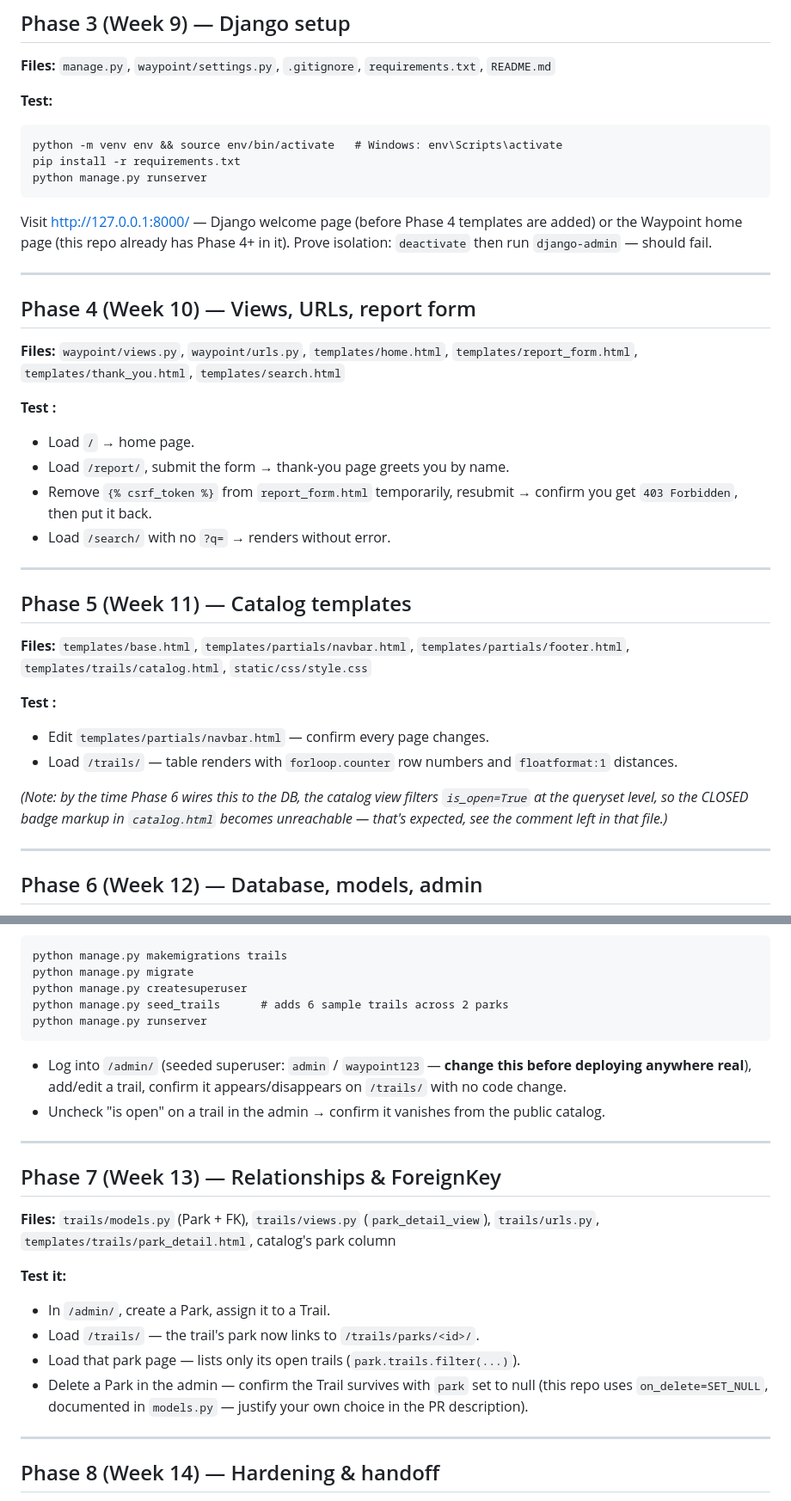
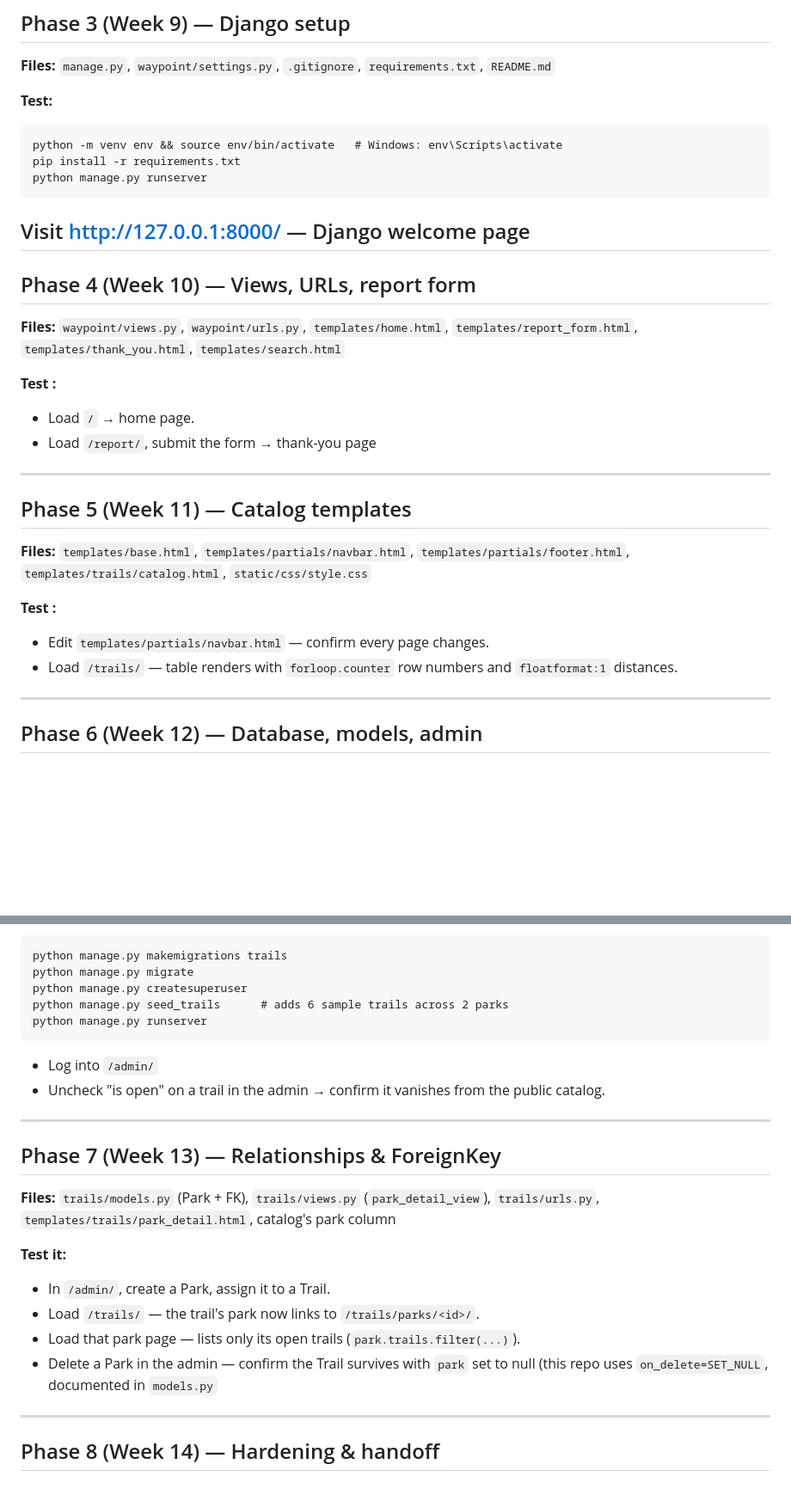
Before and after one commit to RobinsonAlzate/Waypoint_Robinson, a Markdown page: TESTING_GUIDE.md, 2 parts joined by grey strips. Shown at 86% size. GitHub-like rendering; blank space fills up the shorter version.

````diff
--- a/TESTING_GUIDE.md
+++ b/TESTING_GUIDE.md
@@ -59,10 +59,7 @@ python -m venv env && source env/bin/activate   # Windows: env\Scripts\activate
 pip install -r requirements.txt
 python manage.py runserver
 ```
-Visit http://127.0.0.1:8000/ — Django welcome page (before Phase 4 templates
-are added) or the Waypoint home page (this repo already has Phase 4+ in it).
-Prove isolation: `deactivate` then run `django-admin` — should fail.
-
+Visit http://127.0.0.1:8000/ — Django welcome page
 ---
 
 ## Phase 4 (Week 10) — Views, URLs, report form
@@ -71,10 +68,8 @@ Prove isolation: `deactivate` then run `django-admin` — should fail.
 
 **Test :**
 - Load `/` → home page.
-- Load `/report/`, submit the form → thank-you page greets you by name.
-- Remove `{% csrf_token %}` from `report_form.html` temporarily, resubmit →
-  confirm you get `403 Forbidden`, then put it back.
-- Load `/search/` with no `?q=` → renders without error.
+- Load `/report/`, submit the form → thank-you page
+
 
 ---
 
@@ -88,10 +83,7 @@ Prove isolation: `deactivate` then run `django-admin` — should fail.
 - Load `/trails/` — table renders with `forloop.counter` row numbers and
   `floatformat:1` distances.
 
-*(Note: by the time Phase 6 wires this to the DB, the catalog view filters
-`is_open=True` at the queryset level, so the CLOSED badge markup in
-`catalog.html` becomes unreachable — that's expected, see the comment left
-in that file.)*
+
 
 ---
 
@@ -108,9 +100,7 @@ python manage.py createsuperuser
 python manage.py seed_trails      # adds 6 sample trails across 2 parks
 python manage.py runserver
 ```
-- Log into `/admin/` (seeded superuser: `admin` / `waypoint123` — **change
-  this before deploying anywhere real**), add/edit a trail, confirm it
-  appears/disappears on `/trails/` with no code change.
+- Log into `/admin/`
 - Uncheck "is open" on a trail in the admin → confirm it vanishes from the
   public catalog.
 
@@ -126,8 +116,7 @@ catalog's park column
 - Load `/trails/` — the trail's park now links to `/trails/parks/<id>/`.
 - Load that park page — lists only its open trails (`park.trails.filter(...)`).
 - Delete a Park in the admin — confirm the Trail survives with `park` set to
-  null (this repo uses `on_delete=SET_NULL`, documented in `models.py` —
-  justify your own choice in the PR description).
+  null (this repo uses `on_delete=SET_NULL`, documented in `models.py`
 
 ---
 
````
Also changed, not shown: other parts of TESTING_GUIDE.md (+1 -1 lines).
